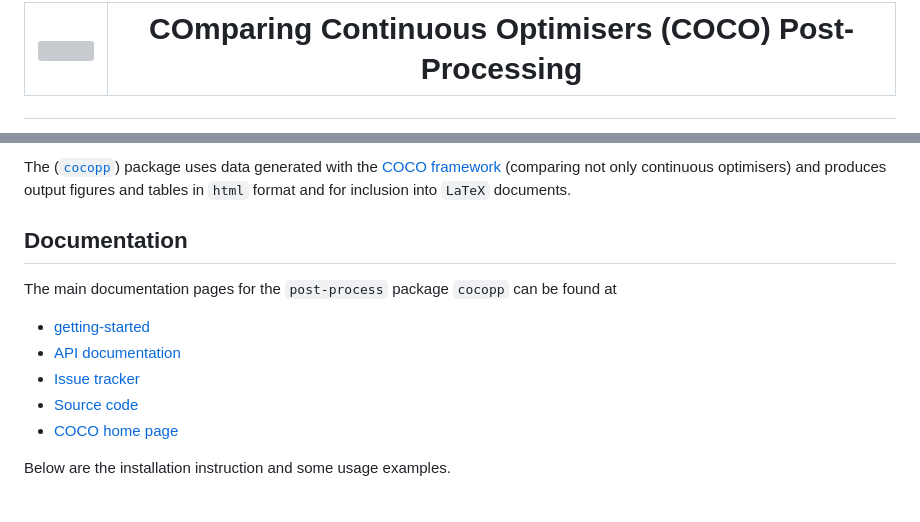
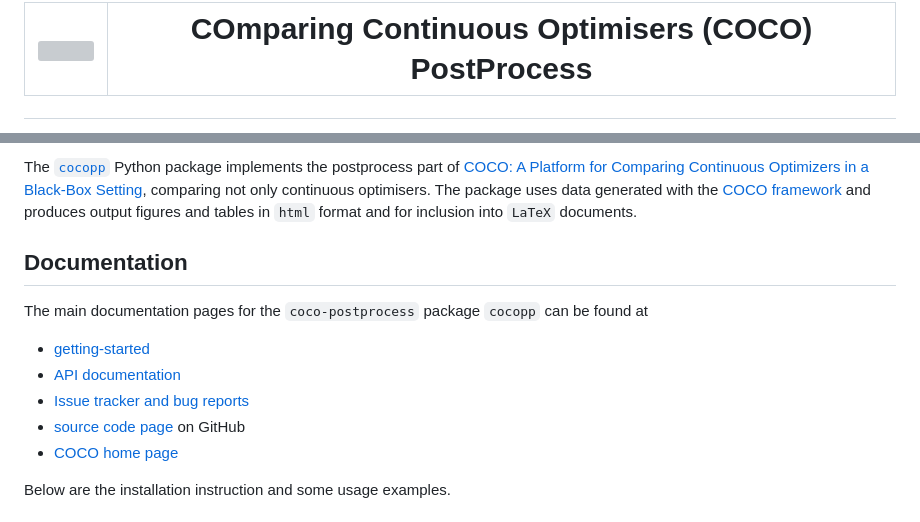
Before and after one commit to numbbo/coco-postprocess, a Markdown page: README.md, 2 parts joined by grey strips. Rendered like a GitHub page; grey boxes are pictures that could not be loaded.

Commit message:
[readme] polish

```diff
--- a/README.md
+++ b/README.md
@@ -4,7 +4,7 @@
       <img src="https://raw.githubusercontent.com/numbbo/coco/0ea5f5784c5fa0543261d9c104b490d2d95566f9/logo/coco-pp-300.webp">
   </td>
   <td>
-      COmparing Continuous Optimisers (COCO) Post-Processing
+      COmparing Continuous Optimisers (COCO) PostProcess
 </td>
 </table>
 </h1>
@@ -13,14 +17,16 @@
 
-The ([`cocopp`](https://numbbo.github.io/coco-doc/apidocs/cocopp/cocopp.html)) package uses data generated with the [COCO framework](https://numbbo.it) (comparing not only continuous optimisers) and produces output figures and tables in `html` format and for inclusion into `LaTeX` documents.
+The [`cocopp`](https://numbbo.github.io/coco-doc/apidocs/cocopp/cocopp.html) Python package
+implements the postprocess part of [COCO: A Platform for Comparing Continuous Optimizers in a Black-Box Setting][paper], comparing not only continuous optimisers.
+The package uses data generated with the [COCO framework](https://coco-platform.org) and produces output figures and tables in `html` format and for inclusion into `LaTeX` documents.
 
 ## Documentation
 
-The main documentation pages for the `post-process` package `cocopp` can be found at
+The main documentation pages for the `coco-postprocess` package `cocopp` can be found at
 
 - [getting-started](https://numbbo.it/getting-started#postprocess)
 - [API documentation](https://numbbo.github.io/coco-doc/apidocs/cocopp)
-- [Issue tracker](https://github.com/numbbo/coco-postprocess/issues)
-- [Source code](https://github.com/numbbo/coco-postprocess)
+- [Issue tracker and bug reports](https://github.com/numbbo/coco-postprocess/issues)
+- [source code page](https://github.com/numbbo/coco-postprocess) on GitHub
 - [COCO home page](https://coco-platform.org)
 
 Below are the installation instruction and some usage examples.
```
Also changed, not shown: other parts of README.md (+8 -2 lines).
